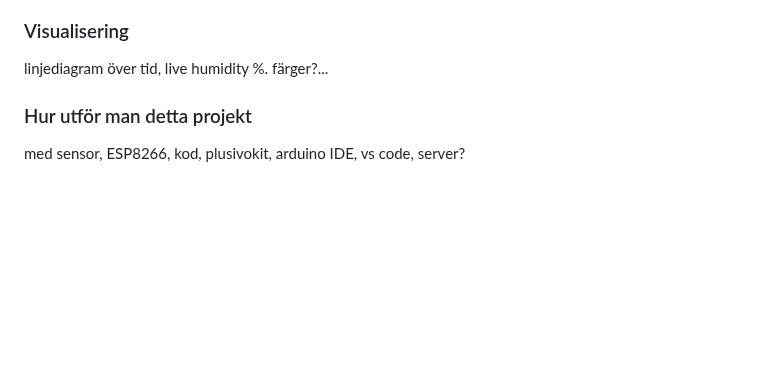
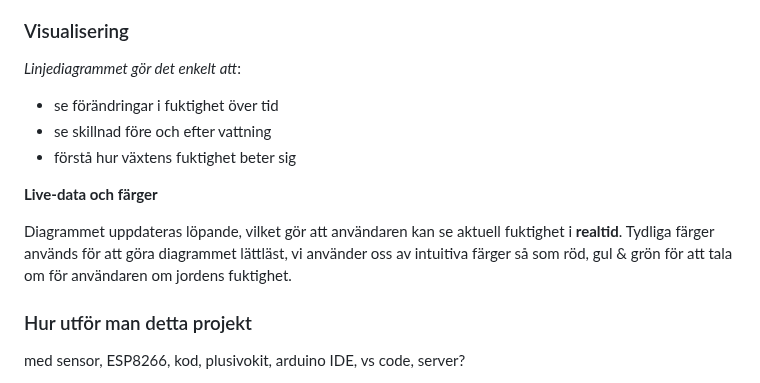
Before and after one commit to saronkahsay/Projekt-Fuktsensor-Grupp-3, a Markdown page: README.md, the part around one of its changes. GitHub-like rendering; blank space fills up the shorter version.

```diff
--- a/README.md
+++ b/README.md
@@ -68,7 +68,16 @@ All kod finns i projektets **GitHub-repository**. Där hittar man:
 
 
 ### Visualisering
-linjediagram över tid, live humidity %. färger?...
+*Linjediagrammet gör det enkelt att*:
+- se förändringar i fuktighet över tid
+- se skillnad före och efter vattning
+- förstå hur växtens fuktighet beter sig
+
+**Live-data och färger**
+
+Diagrammet uppdateras löpande, vilket gör att användaren kan se aktuell fuktighet i **realtid**.
+Tydliga färger används för att göra diagrammet lättläst, vi använder oss av intuitiva färger så som röd, gul & grön för att tala om för användaren om jordens fuktighet.
+
 
 ### Hur utför man detta projekt
 med sensor, ESP8266, kod, plusivokit, arduino IDE, vs code, server?
```
Also changed, not shown: other parts of README.md (+1 -0 lines).
